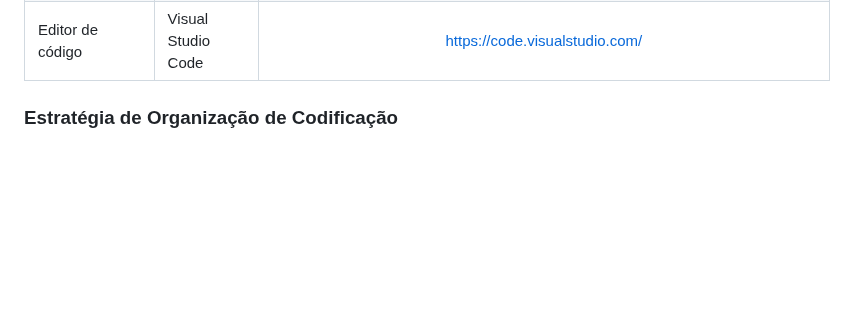
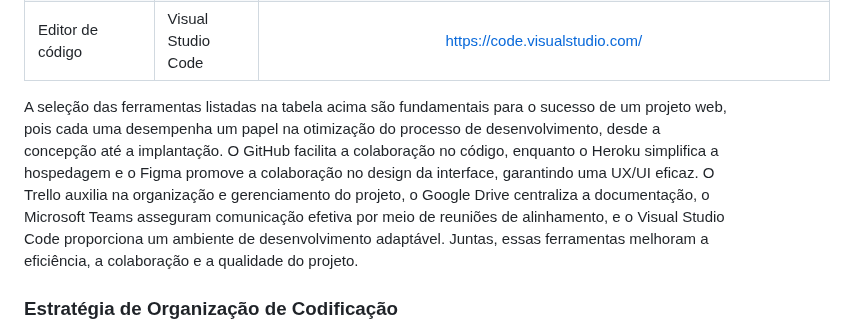
Before and after one commit to ICEI-PUC-Minas-PMV-ADS/pmv-ads-2024-1-e1-proj-web-t4-pmv-ads-2024-1-e1-proj-pet, a Markdown page: documentos/03-Metodologia.md, the part around the change. Drawn GitHub-style; blank space fills up the shorter version.

```diff
--- a/documentos/03-Metodologia.md
+++ b/documentos/03-Metodologia.md
@@ -116,7 +116,7 @@ As ferramentas utilizadas pela equipe para a construção da plataforma web est
 | Reuniões| Microsoft Teams | https://www.microsoft.com/pt-br/microsoft-teams/log-in  |
 | Editor de código | Visual Studio Code | https://code.visualstudio.com/  |
 
-
+A seleção das ferramentas listadas na tabela acima são fundamentais para o sucesso de um projeto web, pois cada uma desempenha um papel na otimização do processo de desenvolvimento, desde a concepção até a implantação. O GitHub facilita a colaboração no código, enquanto o Heroku simplifica a hospedagem e o Figma promove a colaboração no design da interface, garantindo uma UX/UI eficaz. O Trello auxilia na organização e gerenciamento do projeto, o Google Drive centraliza a documentação, o Microsoft Teams asseguram comunicação efetiva por meio de reuniões de alinhamento, e o Visual Studio Code proporciona um ambiente de desenvolvimento adaptável. Juntas, essas ferramentas melhoram a eficiência, a colaboração e a qualidade do projeto.
 
 ### Estratégia de Organização de Codificação
 
```
